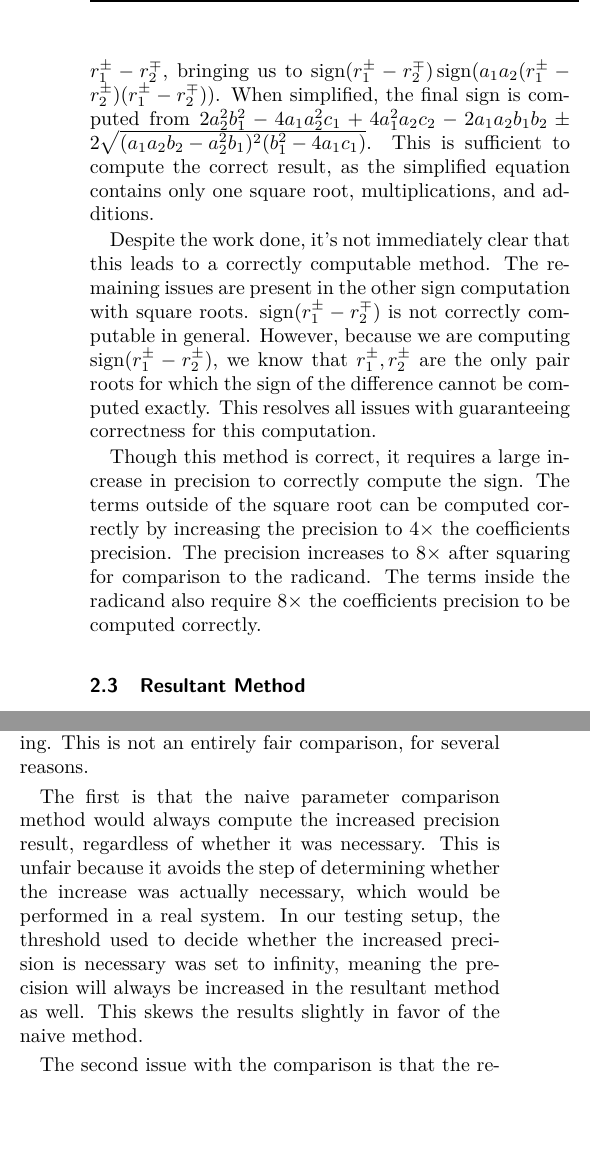
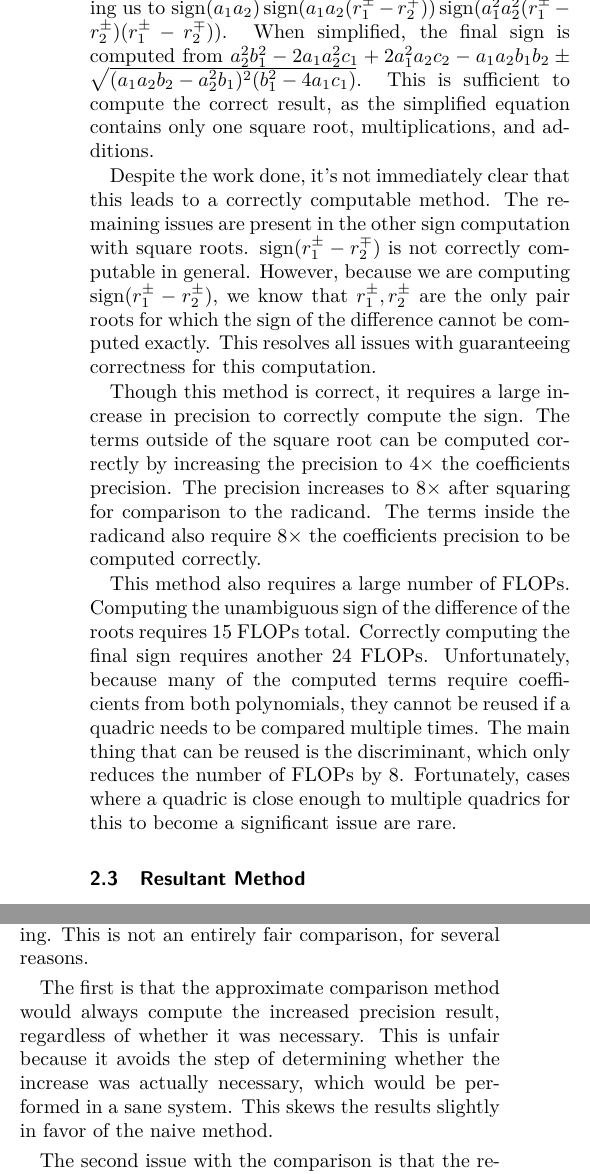
Before and after one commit to mfdeakin/CCCG2016_Resultant, a LaTeX document (resultantmethod.tex): two parts of the columns of pages 2 and 3 of 4 before the commit and two parts of the columns of pages 2 and 3 of 5 after it, joined at a grey line, cut at the place of the change, the shorter picture padded with empty space. Compiled offline with pdfLaTeX.

Commit message:
Added test scene images Fixed some math issues Added a section on the number of FLOPs required by the correct parameter comparison method Changed references from input precision to coefficient precision Changed the references to the test scenes used

```diff
--- a/resultantmethod.tex
+++ b/resultantmethod.tex
@@ -117,10 +117,11 @@ property:~$\sign(y)=\sign(x)\sign(x\cdot y)$.  Divisions can be
 removed by applying this directly, in this case bringing us
 to~$\sign(a_1 a_2)\sign(a_1 a_2 (r_1^\pm-r_2^\pm))$.  One of the
 square roots can be replaced by multiplying by $r_1^\pm-r_2^\mp$,
-bringing us to~$\sign(r_1^\pm-r_2^\mp)\sign(a_1 a_2 (r_1^\pm -
-r_2^\pm) (r_1^\pm - r_2^\mp))$.  When simplified, the final sign is
-computed from~$2a_2^2b_1^2-4a_1a_2^2c_1+4a_1^2a_2c_2-2a_1a_2b_1b_2\pm
-2 \sqrt{(a_1a_2b_2-a_2^2b_1)^2(b_1^2-4a_1c_1)}$. This is sufficient to
+bringing us to~$\sign(a_1 a_2)\sign(a_1 a_2
+(r_1^\pm-r_2^\mp))\sign(a_1^2 a_2^2 (r_1^\pm - r_2^\pm) (r_1^\pm -
+r_2^\mp))$.  When simplified, the final sign is computed
+from~$a_2^2b_1^2-2a_1a_2^2c_1+2a_1^2a_2c_2-a_1a_2b_1b_2\pm
+\sqrt{(a_1a_2b_2-a_2^2b_1)^2(b_1^2-4a_1c_1)}$. This is sufficient to
 compute the correct result, as the simplified equation contains only
 one square root, multiplications, and additions.
 
@@ -140,6 +141,16 @@ to~$4\times$ the coefficients precision.  The precision increases
 to~$8\times$ after squaring for comparison to the radicand.  The terms
 inside the radicand also require~$8\times$ the coefficients precision
 to be computed correctly.
+
+This method also requires a large number of FLOPs.  Computing the
+unambiguous sign of the difference of the roots requires 15 FLOPs
+total.  Correctly computing the final sign requires another 24 FLOPs.
+Unfortunately, because many of the computed terms require coefficients
+from both polynomials, they cannot be reused if a quadric needs to be
+compared multiple times.  The main thing that can be reused is the
+discriminant, which only reduces the number of FLOPs by 8.
+Fortunately, cases where a quadric is close enough to multiple
+quadrics for this to become a significant issue are rare.
 
 \subsection{Resultant Method}
 Another method for computing the order of two intersections involves
@@ -311,14 +331,11 @@ computed list of intersections, and the POSIX clock\_gettime function
 was used for timing.  This is not an entirely fair comparison, for
 several reasons.
 
-The first is that the naive parameter comparison method would always
+The first is that the approximate comparison method would always
 compute the increased precision result, regardless of whether it was
 necessary.  This is unfair because it avoids the step of determining
 whether the increase was actually necessary, which would be performed
-in a real system.  In our testing setup, the threshold used to decide
-whether the increased precision is necessary was set to infinity,
-meaning the precision will always be increased in the resultant method
-as well.  This skews the results slightly in favor of the naive
+in a sane system.  This skews the results slightly in favor of the naive
 method.
 
 The second issue with the comparison is that the resultant method
```
Also changed, not shown: imgs/cylinder_model_planeless.png (added), imgs/hardEllipsoidsSingle.png (added), imgs/hardEllipsoidsSingle_gentoo_adjusted.png (added), imgs/packedSpheres.png (added), resultantmethod.tex (32 more changed lines).
